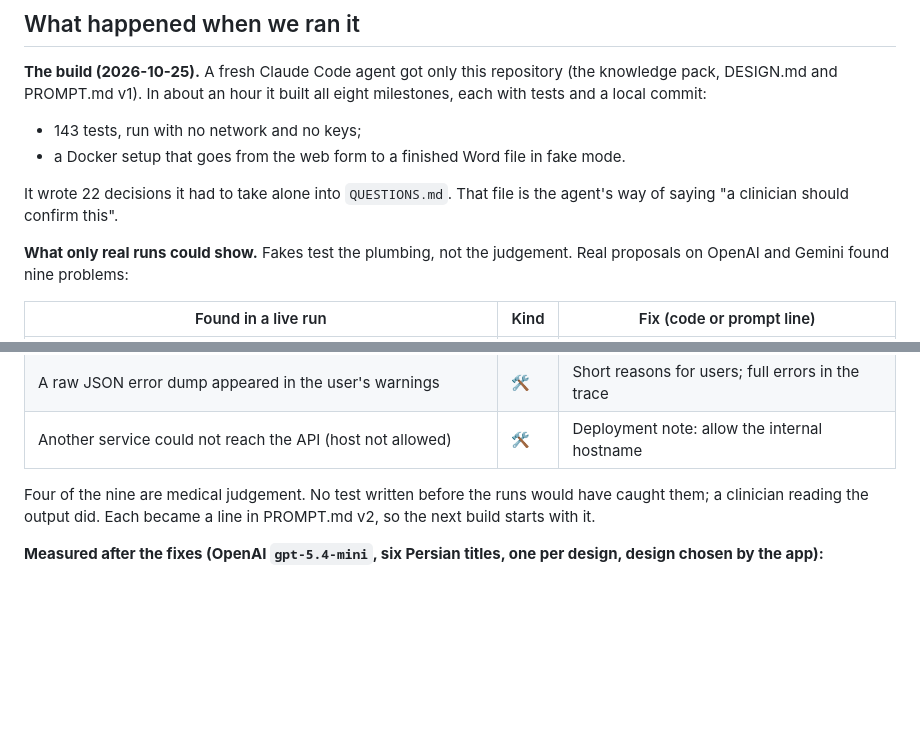
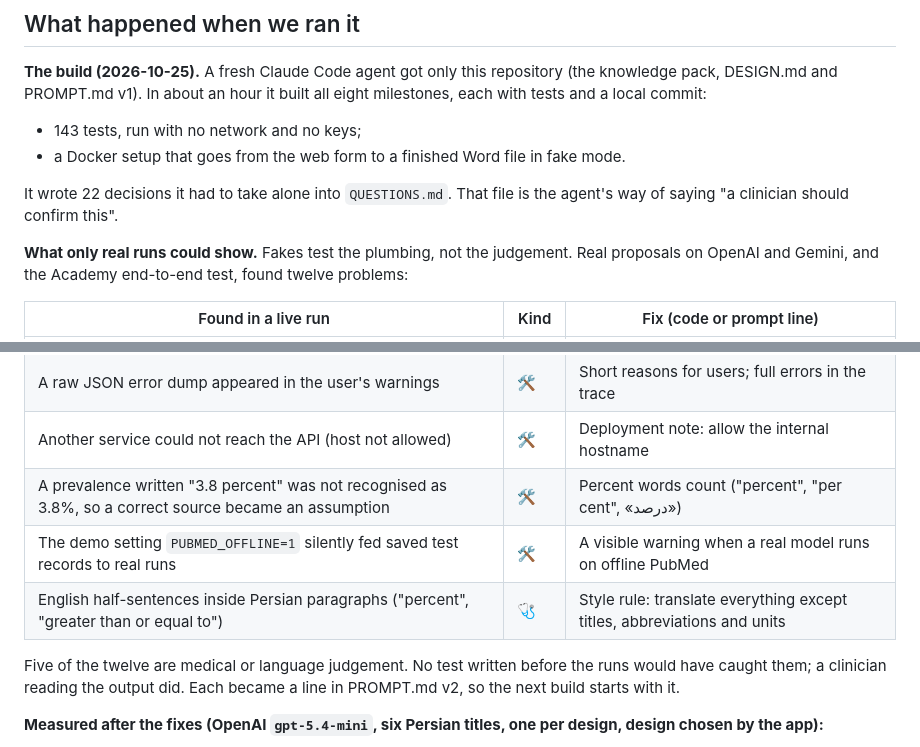
Before and after one commit to mohamadmoin/proposal_agent, a Markdown page: workshop/PROMPT_ANNOTATED.md, 2 parts joined by grey strips. Drawn GitHub-style; blank space fills up the shorter version.

Commit message:
Workshop: twelve live-run lessons; prompt v2 adds percent words and the offline warning
Co-Authored-By: Claude Opus 5.5 <noreply@anthropic.com>

```diff
--- a/workshop/PROMPT_ANNOTATED.md
+++ b/workshop/PROMPT_ANNOTATED.md
@@ -94,8 +94,8 @@ PROMPT.md v1). In about an hour it built all eight milestones, each with tests a
 It wrote 22 decisions it had to take alone into `QUESTIONS.md`. That file is the agent's way of saying "a
 clinician should confirm this".
 
-**What only real runs could show.** Fakes test the plumbing, not the judgement. Real proposals on OpenAI and Gemini
-found nine problems:
+**What only real runs could show.** Fakes test the plumbing, not the judgement. Real proposals on OpenAI and Gemini,
+and the Academy end-to-end test, found twelve problems:
 
 | Found in a live run | Kind | Fix (code or prompt line) |
 |---|---|---|
@@ -108,9 +108,12 @@ found nine problems:
 | The model wrote `{S1, S2, S3}` in one pair of braces, so the citation stayed in the text | 🛠 | The numbering accepts grouped tokens |
 | A raw JSON error dump appeared in the user's warnings | 🛠 | Short reasons for users; full errors in the trace |
 | Another service could not reach the API (host not allowed) | 🛠 | Deployment note: allow the internal hostname |
+| A prevalence written "3.8 percent" was not recognised as 3.8%, so a correct source became an assumption | 🛠 | Percent words count ("percent", "per cent", «درصد») |
+| The demo setting `PUBMED_OFFLINE=1` silently fed saved test records to real runs | 🛠 | A visible warning when a real model runs on offline PubMed |
+| English half-sentences inside Persian paragraphs ("percent", "greater than or equal to") | 🩺 | Style rule: translate everything except titles, abbreviations and units |
 
-Four of the nine are medical judgement. No test written before the runs would have caught them; a clinician reading
-the output did. Each became a line in PROMPT.md v2, so the next build starts with it.
+Five of the twelve are medical or language judgement. No test written before the runs would have caught them; a
+clinician reading the output did. Each became a line in PROMPT.md v2, so the next build starts with it.
 
 **Measured after the fixes (OpenAI `gpt-5.4-mini`, six Persian titles, one per design, design chosen by the app):**
 - the design router picked the right design 6 of 6 times;
```
Also changed, not shown: workshop/OUTLINE.md (+1 -1 lines), workshop/PROMPT.md (+3 -2 lines).
